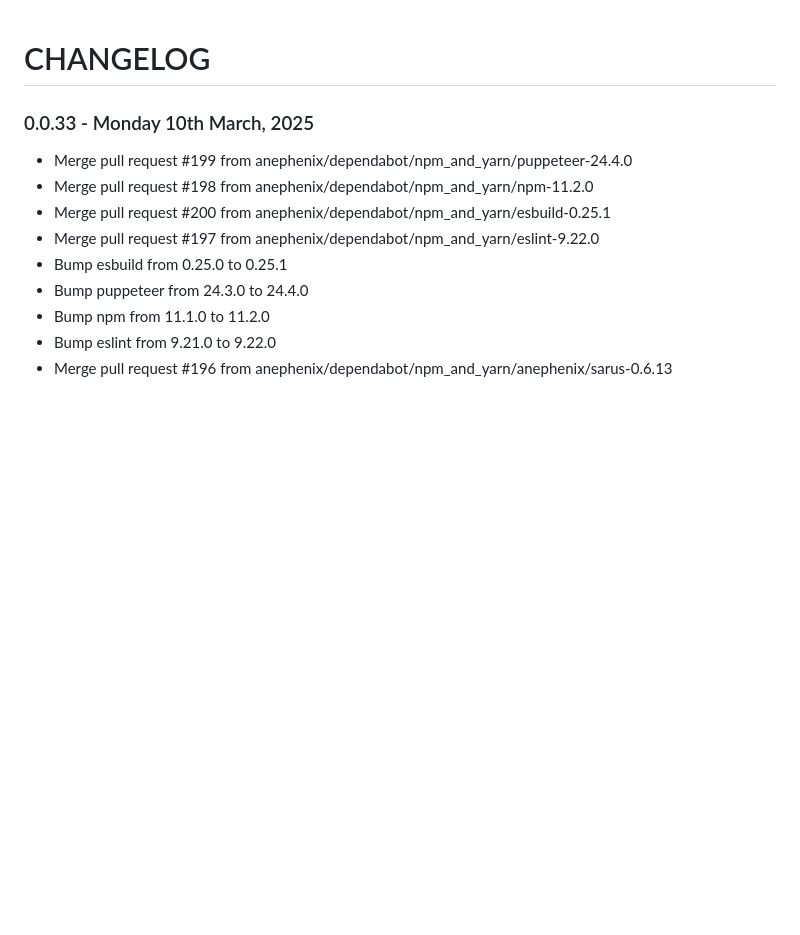
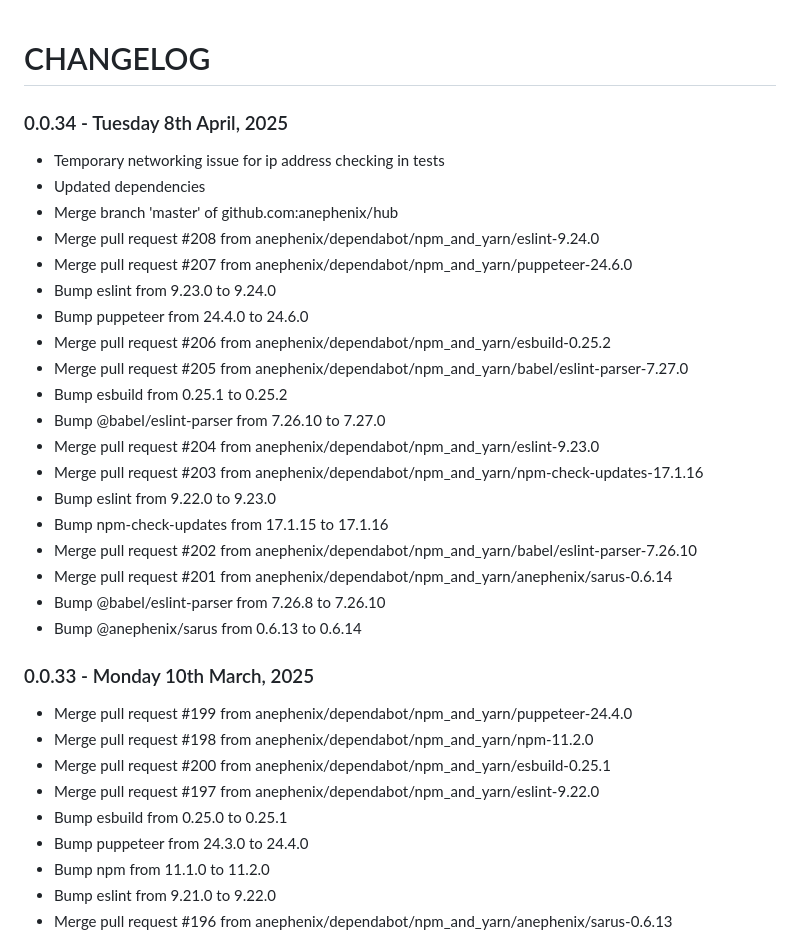
Before and after one commit to anephenix/hub, a Markdown page: CHANGELOG.md, the part around the change. Rendered like a GitHub page; blank space fills up the shorter version.

Commit message:
Updated changelog

```diff
--- a/CHANGELOG.md
+++ b/CHANGELOG.md
@@ -1,4 +1,26 @@
 # CHANGELOG
+
+### 0.0.34 - Tuesday 8th April, 2025
+
+- Temporary networking issue for ip address checking in tests
+- Updated dependencies
+- Merge branch 'master' of github.com:anephenix/hub
+- Merge pull request #208 from anephenix/dependabot/npm_and_yarn/eslint-9.24.0
+- Merge pull request #207 from anephenix/dependabot/npm_and_yarn/puppeteer-24.6.0
+- Bump eslint from 9.23.0 to 9.24.0
+- Bump puppeteer from 24.4.0 to 24.6.0
+- Merge pull request #206 from anephenix/dependabot/npm_and_yarn/esbuild-0.25.2
+- Merge pull request #205 from anephenix/dependabot/npm_and_yarn/babel/eslint-parser-7.27.0
+- Bump esbuild from 0.25.1 to 0.25.2
+- Bump @babel/eslint-parser from 7.26.10 to 7.27.0
+- Merge pull request #204 from anephenix/dependabot/npm_and_yarn/eslint-9.23.0
+- Merge pull request #203 from anephenix/dependabot/npm_and_yarn/npm-check-updates-17.1.16
+- Bump eslint from 9.22.0 to 9.23.0
+- Bump npm-check-updates from 17.1.15 to 17.1.16
+- Merge pull request #202 from anephenix/dependabot/npm_and_yarn/babel/eslint-parser-7.26.10
+- Merge pull request #201 from anephenix/dependabot/npm_and_yarn/anephenix/sarus-0.6.14
+- Bump @babel/eslint-parser from 7.26.8 to 7.26.10
+- Bump @anephenix/sarus from 0.6.13 to 0.6.14
 
 ### 0.0.33 - Monday 10th March, 2025
 
```
